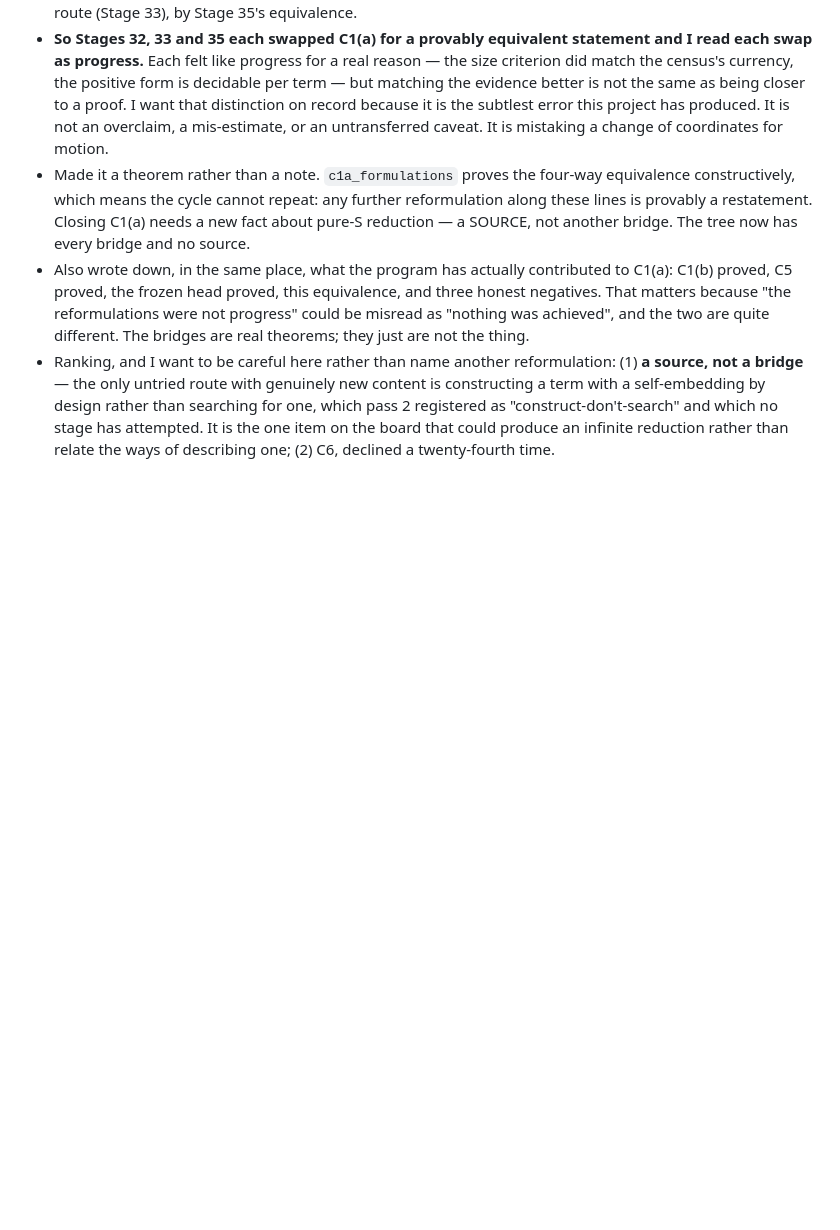
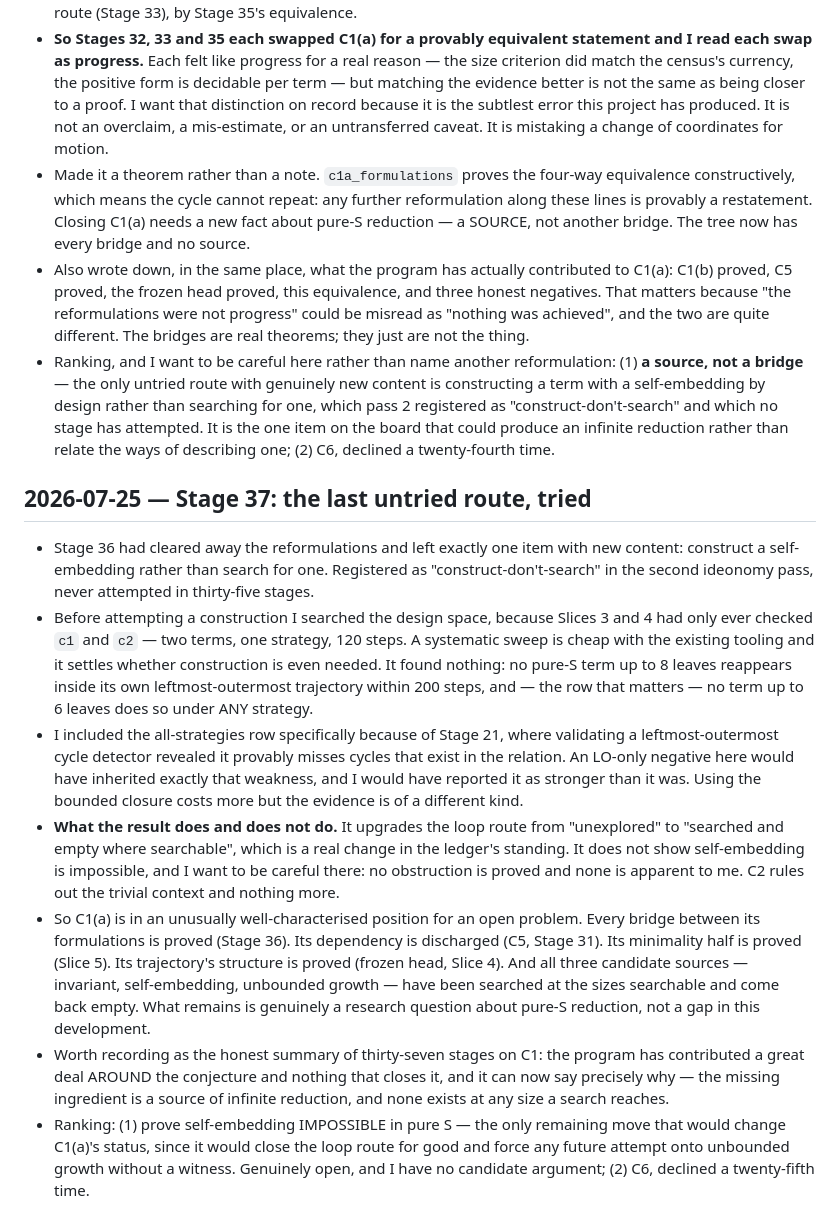
Before and after one commit to ndouglas/CombinatorCalculusPlayground, a Markdown page: LAB_NOTEBOOK.md, the part around the change. Drawn GitHub-style; blank space fills up the shorter version.

```diff
--- a/LAB_NOTEBOOK.md
+++ b/LAB_NOTEBOOK.md
@@ -2361,3 +2361,38 @@ what automation could and couldn't do. This file is a first-class deliverable
   pass 2 registered as "construct-don't-search" and which no stage has attempted. It is the
   one item on the board that could produce an infinite reduction rather than relate the ways
   of describing one; (2) C6, declined a twenty-fourth time.
+
+## 2026-07-25 — Stage 37: the last untried route, tried
+
+- Stage 36 had cleared away the reformulations and left exactly one item with new content:
+  construct a self-embedding rather than search for one. Registered as "construct-don't-search"
+  in the second ideonomy pass, never attempted in thirty-five stages.
+- Before attempting a construction I searched the design space, because Slices 3 and 4 had only
+  ever checked `c1` and `c2` — two terms, one strategy, 120 steps. A systematic sweep is cheap
+  with the existing tooling and it settles whether construction is even needed. It found
+  nothing: no pure-S term up to 8 leaves reappears inside its own leftmost-outermost trajectory
+  within 200 steps, and — the row that matters — no term up to 6 leaves does so under ANY
+  strategy.
+- I included the all-strategies row specifically because of Stage 21, where validating a
+  leftmost-outermost cycle detector revealed it provably misses cycles that exist in the
+  relation. An LO-only negative here would have inherited exactly that weakness, and I would
+  have reported it as stronger than it was. Using the bounded closure costs more but the
+  evidence is of a different kind.
+- **What the result does and does not do.** It upgrades the loop route from "unexplored" to
+  "searched and empty where searchable", which is a real change in the ledger's standing. It
+  does not show self-embedding is impossible, and I want to be careful there: no obstruction is
+  proved and none is apparent to me. C2 rules out the trivial context and nothing more.
+- So C1(a) is in an unusually well-characterised position for an open problem. Every bridge
+  between its formulations is proved (Stage 36). Its dependency is discharged (C5, Stage 31).
+  Its minimality half is proved (Slice 5). Its trajectory's structure is proved (frozen head,
+  Slice 4). And all three candidate sources — invariant, self-embedding, unbounded growth — have
+  been searched at the sizes searchable and come back empty. What remains is genuinely a
+  research question about pure-S reduction, not a gap in this development.
+- Worth recording as the honest summary of thirty-seven stages on C1: the program has
+  contributed a great deal AROUND the conjecture and nothing that closes it, and it can now say
+  precisely why — the missing ingredient is a source of infinite reduction, and none exists at
+  any size a search reaches.
+- Ranking: (1) prove self-embedding IMPOSSIBLE in pure S — the only remaining move that would
+  change C1(a)'s status, since it would close the loop route for good and force any future
+  attempt onto unbounded growth without a witness. Genuinely open, and I have no candidate
+  argument; (2) C6, declined a twenty-fifth time.
```
Also changed, not shown: CONJECTURES.md (+29 -0 lines).
